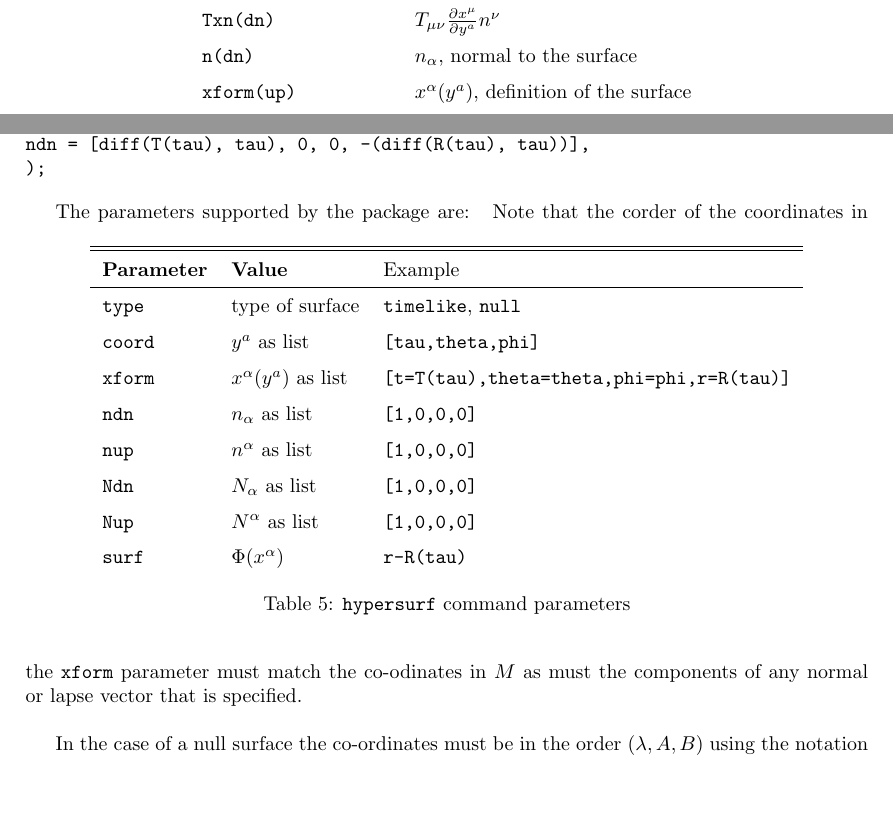
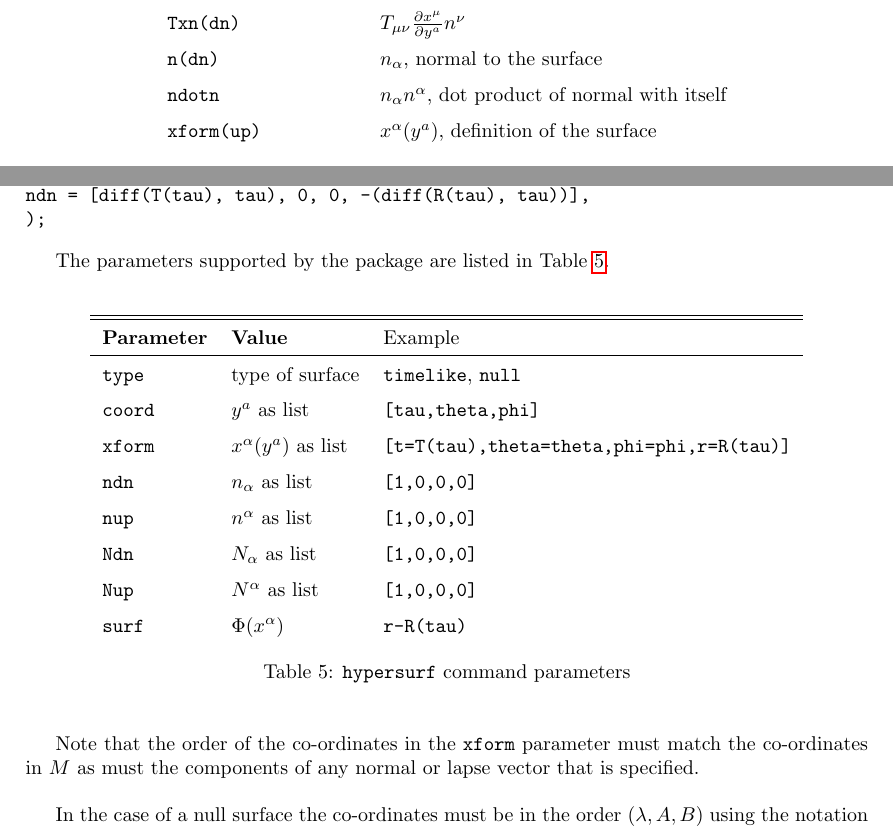
Before and after one commit to grtensor/grtensor3src, a LaTeX document (doc/grHyper.tex): two parts of pages 4 and 6 of 9, joined at a grey line, cut so that both start at the same text, the shorter picture padded with empty space. Compiled offline with pdfLaTeX.

Commit message:
Tidy up for 2.0.2 release - add ndotn - correct some typos in junction doc

```diff
--- a/doc/grHyper.tex
+++ b/doc/grHyper.tex
@@ -147,6 +147,7 @@ Objects defined on $M$:
       \texttt{Tnn}        & $T^{\mu \nu} n_\mu n_\nu $  \\
       \texttt{Txn(dn)}        & $T_{\mu \nu} \frac{\partial x^\mu}{\partial y^a} n^\nu $  \\
       \texttt{n(dn) }      & $n_\alpha$, normal to the surface   \\
+      \texttt{ndotn }      & $n_\alpha n^\alpha$, dot product of normal with itself   \\
       \texttt{xform(up)}        & $x^\alpha(y^a)$, definition of the surface  \\
     \end{tabular}
     \caption{GRTensorIII objects defined on $M$ for timelike/spacelike surfaces}
@@ -227,7 +228,8 @@ ndn = [diff(T(tau), tau), 0, 0, -(diff(R(tau), tau))],
 );
 \end{verbatim}
 
-The parameters supported by the package are:
+The parameters supported by the package are listed in Table \ref{tab:hypersurf}. \\
+
 \renewcommand{\arraystretch}{1.5}
 \begin{table}[ht]
   \begin{center}
@@ -246,7 +248,7 @@ The parameters supported by the package are:
     \label{tab:hypersurf}
   \end{center}
 \end{table}
-Note that the corder of the coordinates in the \texttt{xform} parameter must match the co-odinates in $M$ as must the
+Note that the order of the co-ordinates in the \texttt{xform} parameter must match the co-ordinates in $M$ as must the
 components of any normal or lapse vector that is specified. \\
 
 In the case of a null surface the co-ordinates must be in the order $(\lambda, A, B)$ using the notation of \cite{poisson:2004}. \\
```
Also changed, not shown: doc/grHyper.tex (2 more changed lines), 7 other files.
